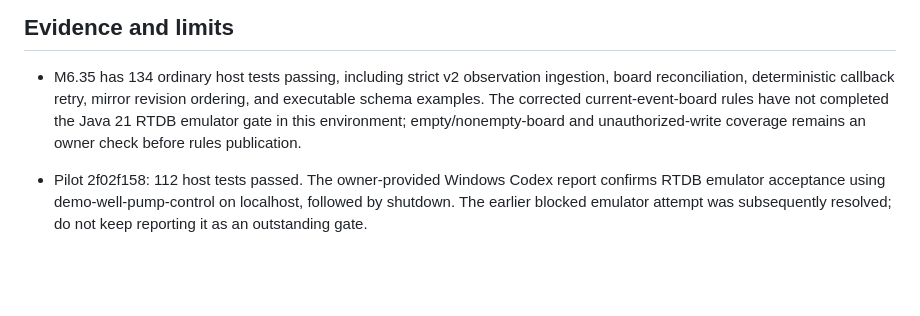
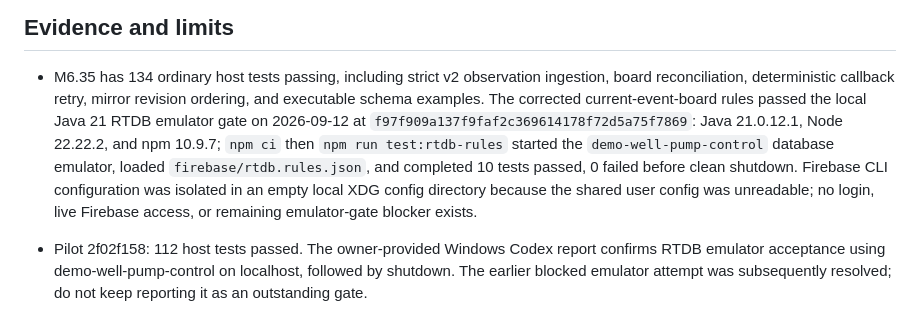
Before and after one commit to bobebaugh/well-pump-control, a Markdown page: CURRENT.md, the part around the change. Drawn GitHub-style; blank space fills up the shorter version.

Commit message:
docs: record M6.35 RTDB emulator gate

```diff
--- a/CURRENT.md
+++ b/CURRENT.md
@@ -58,9 +58,14 @@ do not discard it to align branches. The next unit brief is NEXT-UNIT.md.
 - M6.35 has 134 ordinary host tests passing, including strict v2 observation
   ingestion, board reconciliation, deterministic callback retry, mirror revision
   ordering, and executable schema examples. The corrected current-event-board
-  rules have not completed the Java 21 RTDB emulator gate in this environment;
-  empty/nonempty-board and unauthorized-write coverage remains an owner check
-  before rules publication.
+  rules passed the local Java 21 RTDB emulator gate on 2026-09-12 at
+  `f97f909a137f9faf2c369614178f72d5a75f7869`: Java 21.0.12.1, Node 22.22.2,
+  and npm 10.9.7; `npm ci` then `npm run test:rtdb-rules` started the
+  `demo-well-pump-control` database emulator, loaded `firebase/rtdb.rules.json`,
+  and completed 10 tests passed, 0 failed before clean shutdown. Firebase CLI
+  configuration was isolated in an empty local XDG config directory because the
+  shared user config was unreadable; no login, live Firebase access, or remaining
+  emulator-gate blocker exists.
 
 - Pilot 2f02f158: 112 host tests passed. The owner-provided Windows Codex report
   confirms RTDB emulator acceptance using demo-well-pump-control on localhost,
```
